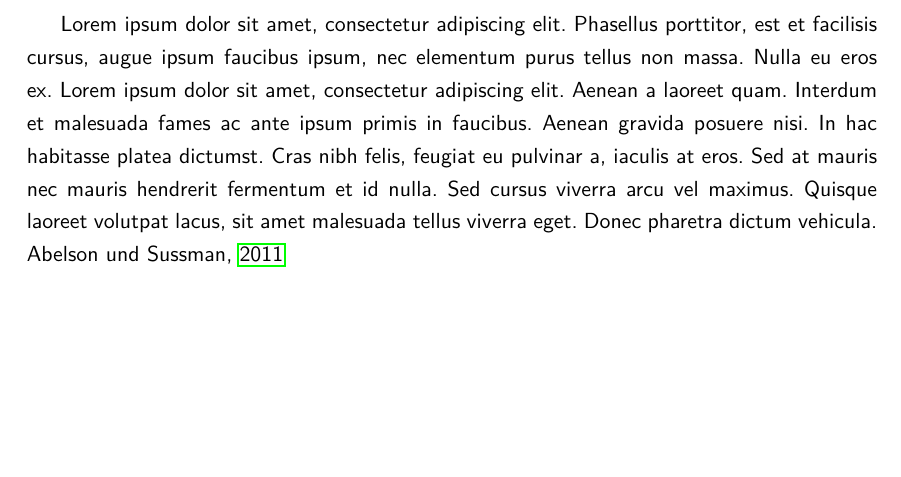
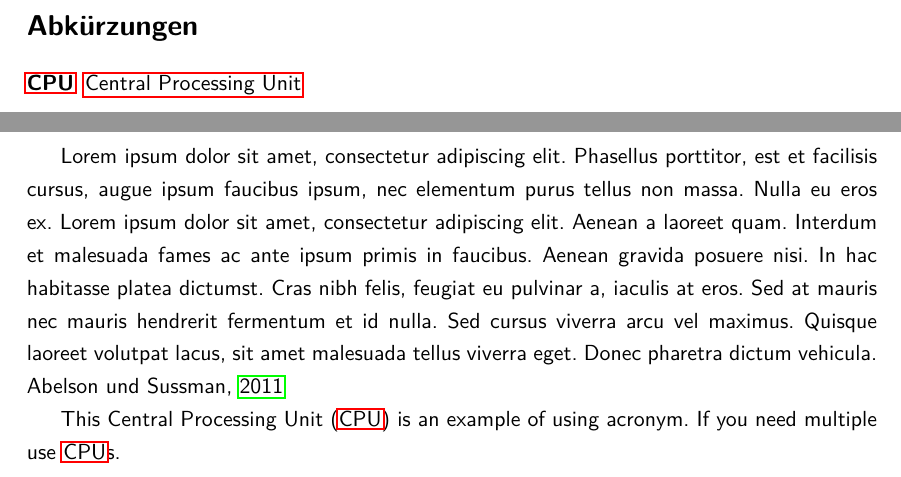
Before and after one commit to SpezialK-dev/LFH-LaTeX-Text, a LaTeX document (src/main.tex, which reads src/Inhalt/Abkuerzungen.tex, src/Inhalt/Introduction.tex): part of page 3 of 5 before the commit and two parts of pages 3 and 4 of 6 after it, the two joined at a grey line, cut at the place of the change, the shorter picture padded with empty space. Compiled offline with LuaLaTeX.

Commit message:
Added Acronym support

```diff
--- /dev/null
+++ b/src/Inhalt/Abkuerzungen.tex
@@ -0,0 +1,3 @@
+\begin{acronym}
+    \acro{CPU}{Central Processing Unit}
+\end{acronym}
--- a/src/Inhalt/Introduction.tex
+++ b/src/Inhalt/Introduction.tex
@@ -1 +1,3 @@
- Lorem ipsum dolor sit amet, consectetur adipiscing elit. Phasellus porttitor, est et facilisis cursus, augue ipsum faucibus ipsum, nec elementum purus tellus non massa. Nulla eu eros ex. Lorem ipsum dolor sit amet, consectetur adipiscing elit. Aenean a laoreet quam. Interdum et malesuada fames ac ante ipsum primis in faucibus. Aenean gravida posuere nisi. In hac habitasse platea dictumst. Cras nibh felis, feugiat eu pulvinar a, iaculis at eros. Sed at mauris nec mauris hendrerit fermentum et id nulla. Sed cursus viverra arcu vel maximus. Quisque laoreet volutpat lacus, sit amet malesuada tellus viverra eget. Donec pharetra dictum vehicula. \cite{interpretation-of-Computer-Programs}
+Lorem ipsum dolor sit amet, consectetur adipiscing elit. Phasellus porttitor, est et facilisis cursus, augue ipsum faucibus ipsum, nec elementum purus tellus non massa. Nulla eu eros ex. Lorem ipsum dolor sit amet, consectetur adipiscing elit. Aenean a laoreet quam. Interdum et malesuada fames ac ante ipsum primis in faucibus. Aenean gravida posuere nisi. In hac habitasse platea dictumst. Cras nibh felis, feugiat eu pulvinar a, iaculis at eros. Sed at mauris nec mauris hendrerit fermentum et id nulla. Sed cursus viverra arcu vel maximus. Quisque laoreet volutpat lacus, sit amet malesuada tellus viverra eget. Donec pharetra dictum vehicula. \cite{interpretation-of-Computer-Programs}
+
+This \ac{CPU} is an example of using acronym. If you need multiple use \acp{CPU}.
--- a/src/main.tex
+++ b/src/main.tex
@@ -7,6 +7,7 @@
 \usepackage{hyperref}
 \usepackage{graphicx}
 \usepackage{csquotes}
+\usepackage{acronym}
 
 %\usepackage{digsig} % sollte in TEX live installiert sein wird nur für signaturen benötigt
 
@@ -127,11 +128,18 @@ style=apa
 \end{titlepage}
 \restoregeometry
 
-% Table of Contents und Sperrvermerk
+% Table of Contents, Abkürzungen und Sperrvermerk
 \clearpage
 \pagenumbering{Roman}
 \tableofcontents
 \clearpage
+
+\if\Acronyms\True
+	\section*{\acrotitle}
+	\addcontentsline{toc}{section}{\acrotitle}
+	\input{Inhalt/Abkuerzungen.tex}
+	\clearpage
+\fi
 
 
 
```
Also changed, not shown: src/Inhalt/Informationen.tex (+4 -0 lines).
